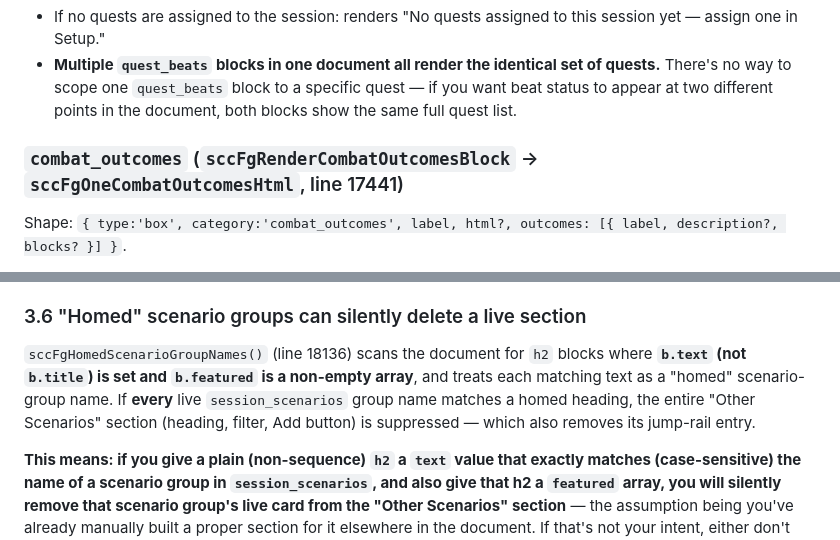
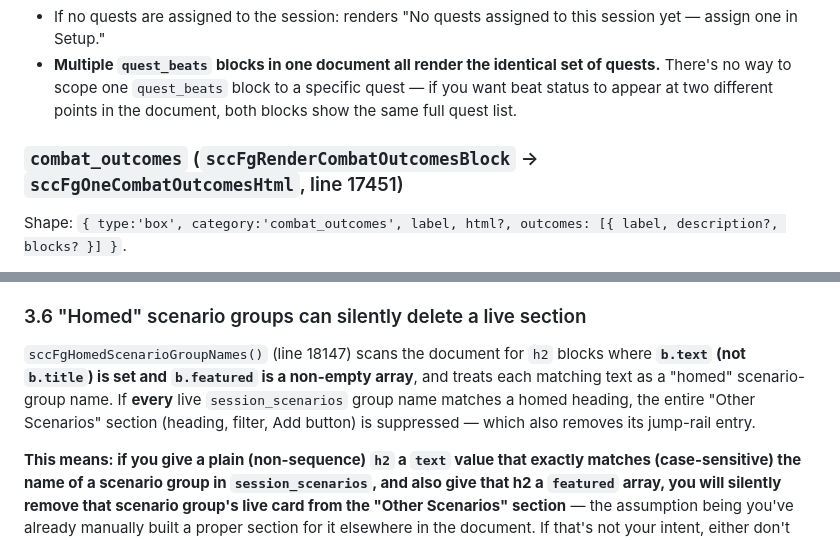
Before and after one commit to carlosknightiii/anavale-wiki, a Markdown page: docs/field-guide-render-rules.md, 2 parts joined by grey strips. Rendered like a GitHub page.

```diff
--- a/docs/field-guide-render-rules.md
+++ b/docs/field-guide-render-rules.md
@@ -131,7 +129,7 @@ Only reachable when `category: 'comedy'` **and** `inline: true` are both set on
 - If no quests are assigned to the session: renders "No quests assigned to this session yet — assign one in Setup."
 - **Multiple `quest_beats` blocks in one document all render the identical set of quests.** There's no way to scope one `quest_beats` block to a specific quest — if you want beat status to appear at two different points in the document, both blocks show the same full quest list.
 
-### `combat_outcomes` (`sccFgRenderCombatOutcomesBlock` → `sccFgOneCombatOutcomesHtml`, line 17441)
+### `combat_outcomes` (`sccFgRenderCombatOutcomesBlock` → `sccFgOneCombatOutcomesHtml`, line 17451)
 
 Shape: `{ type:'box', category:'combat_outcomes', label, html?, outcomes: [{ label, description?, blocks? }] }`.
 
@@ -203,7 +199,7 @@ An `h2` with `b.sequence` set (`'step'` or `'beat'`) has its displayed number co
 
 ### 3.6 "Homed" scenario groups can silently delete a live section
 
-`sccFgHomedScenarioGroupNames()` (line 18136) scans the document for `h2` blocks where **`b.text` (not `b.title`) is set and `b.featured` is a non-empty array**, and treats each matching text as a "homed" scenario-group name. If **every** live `session_scenarios` group name matches a homed heading, the entire "Other Scenarios" section (heading, filter, Add button) is suppressed — which also removes its jump-rail entry.
+`sccFgHomedScenarioGroupNames()` (line 18147) scans the document for `h2` blocks where **`b.text` (not `b.title`) is set and `b.featured` is a non-empty array**, and treats each matching text as a "homed" scenario-group name. If **every** live `session_scenarios` group name matches a homed heading, the entire "Other Scenarios" section (heading, filter, Add button) is suppressed — which also removes its jump-rail entry.
 
 **This means: if you give a plain (non-sequence) `h2` a `text` value that exactly matches (case-sensitive) the name of a scenario group in `session_scenarios`, and also give that h2 a `featured` array, you will silently remove that scenario group's live card from the "Other Scenarios" section** — the assumption being you've already manually built a proper section for it elsewhere in the document. If that's not your intent, either don't add `featured` to that heading, or make sure its text doesn't collide with a real scenario-group name.
 
```
Also changed, not shown: other parts of docs/field-guide-render-rules.md (+19 -23 lines).
